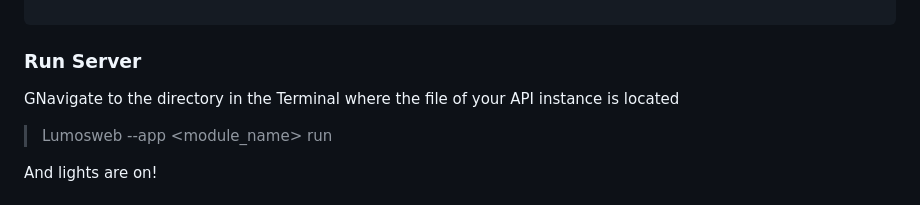
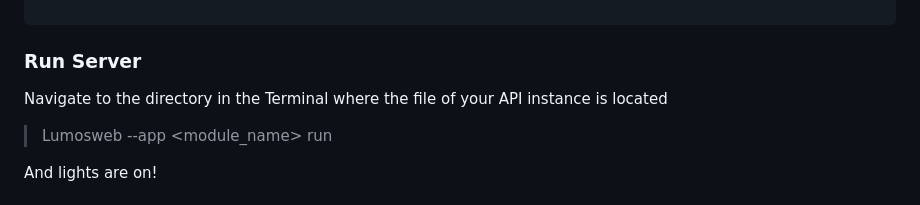
Before and after one commit to Ubn-Jr/LumosWeb, a Markdown page: README.md, the part around the change. Drawn GitHub-style.

````diff
--- a/README.md
+++ b/README.md
@@ -47,7 +47,7 @@ app.add_route("/sample", handler, allowed_methods=["get", "post"])
 
 ```
 ### Run Server
-GNavigate to the directory in the Terminal where the file of your API instance is located
+Navigate to the directory in the Terminal where the file of your API instance is located
 > Lumosweb --app <module_name> run
 
 And lights are on!
````
